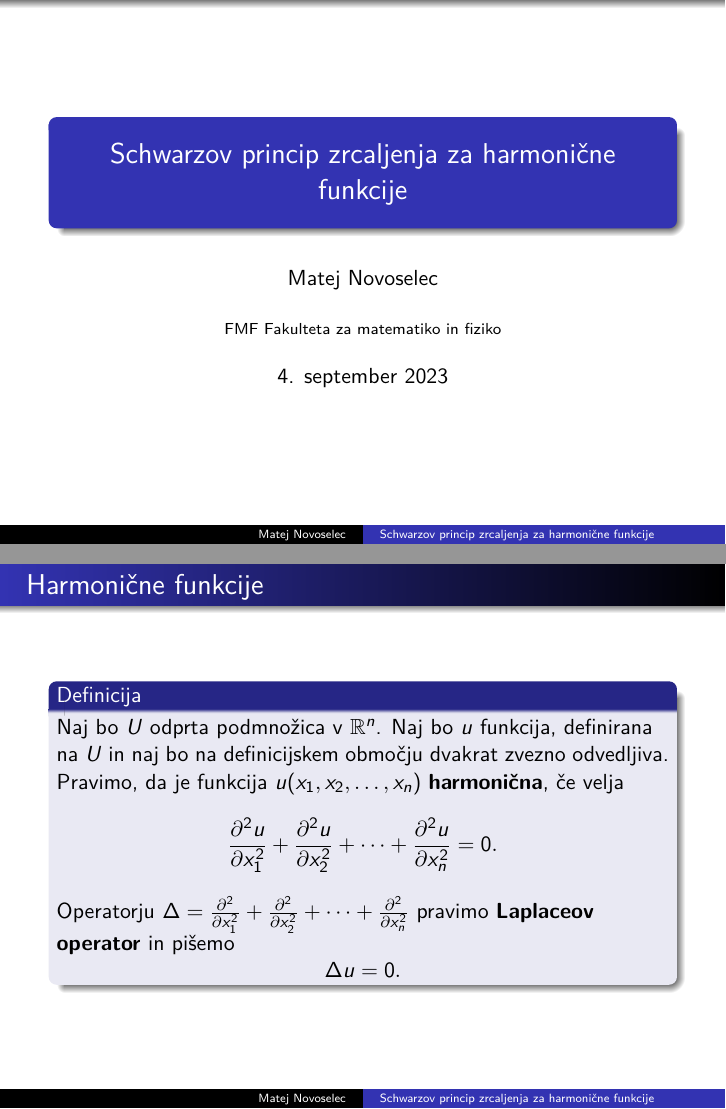
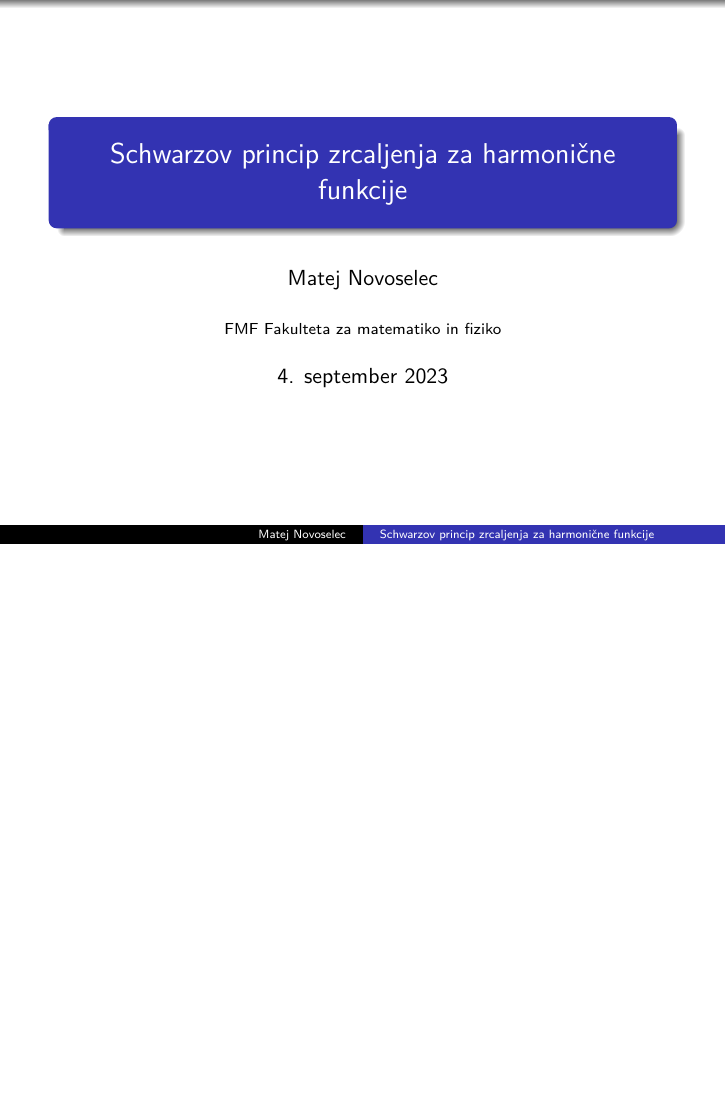
Before and after one commit to matej23/Diplomska_naloga, LaTeX slides (zagovor/beamer-zagovor.tex): pages 1 and 2 of 13 before the commit and page 1 of 12 after it, the two joined at a grey line, the shorter picture padded with empty space. Compiled offline with pdfLaTeX.

Commit message:
brez def harm

```diff
--- a/zagovor/beamer-zagovor.tex
+++ b/zagovor/beamer-zagovor.tex
@@ -37,19 +37,19 @@
 \end{frame}
 %----------------------------------
 %---------------------------------
-\begin{frame}{Harmonične funkcije}
-    \begin{block}{Definicija}
-        Naj bo $U$ odprta podmnožica v $\mathbb{R}^n$. Naj bo $u$ funkcija, definirana na $U$ in naj bo na definicijskem območju dvakrat zvezno odvedljiva.
-        Pravimo, da je funkcija $u(x_1, x_2, \dots, x_n)$ \textbf{harmonična}, če velja
-        $$
-        \frac{\partial^2 u}{\partial x_1 ^ 2} +  \frac{\partial^2 u}{\partial x_2 ^ 2} + \dots + \frac{\partial^2 u}{\partial x_n ^ 2} = 0.
-        $$
-        Operatorju $\Delta  = \frac{\partial^2}{\partial x_1 ^ 2} +  \frac{\partial^2}{\partial x_2 ^ 2} + \dots + \frac{\partial^2}{\partial x_n ^ 2}$ pravimo \textbf{Laplaceov operator} in pišemo
-        $$
-        \Delta u = 0.
-        $$
-    \end{block}
- \end{frame}
+%\begin{frame}{Harmonične funkcije}
+%    \begin{block}{Definicija}
+%        Naj bo $U$ odprta podmnožica v $\mathbb{R}^n$. Naj bo $u$ funkcija, definirana na $U$ in naj bo na definicijskem območju dvakrat zvezno odvedljiva.
+%        Pravimo, da je funkcija $u(x_1, x_2, \dots, x_n)$ \textbf{harmonična}, če velja
+%        $$
+%        \frac{\partial^2 u}{\partial x_1 ^ 2} +  \frac{\partial^2 u}{\partial x_2 ^ 2} + \dots + \frac{\partial^2 u}{\partial x_n ^ 2} = 0.
+%        $$
+%        Operatorju $\Delta  = \frac{\partial^2}{\partial x_1 ^ 2} +  \frac{\partial^2}{\partial x_2 ^ 2} + \dots + \frac{\partial^2}{\partial x_n ^ 2}$ pravimo \textbf{Laplaceov operator} in pišemo
+%        $$
+%        \Delta u = 0.
+%        $$
+%    \end{block}
+% \end{frame}
 
 %\begin{frame}{Holomorfne funkcije}
 %   \begin{alertblock}{Izrek (Cauchyjeva formula)}
```
Also changed, not shown: zagovor/beamer-zagovor.pdf, zagovor/beamer-zagovor.tex (15 more changed lines).
